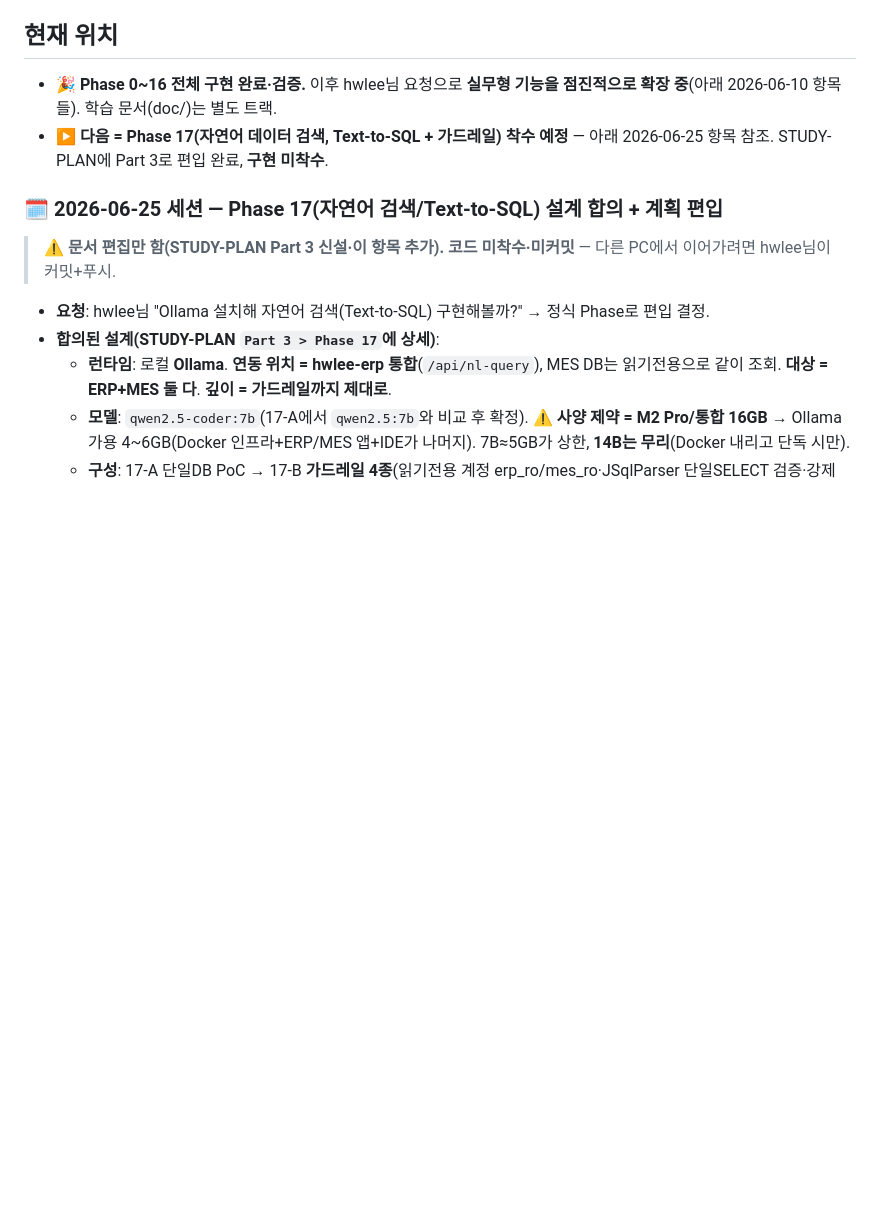
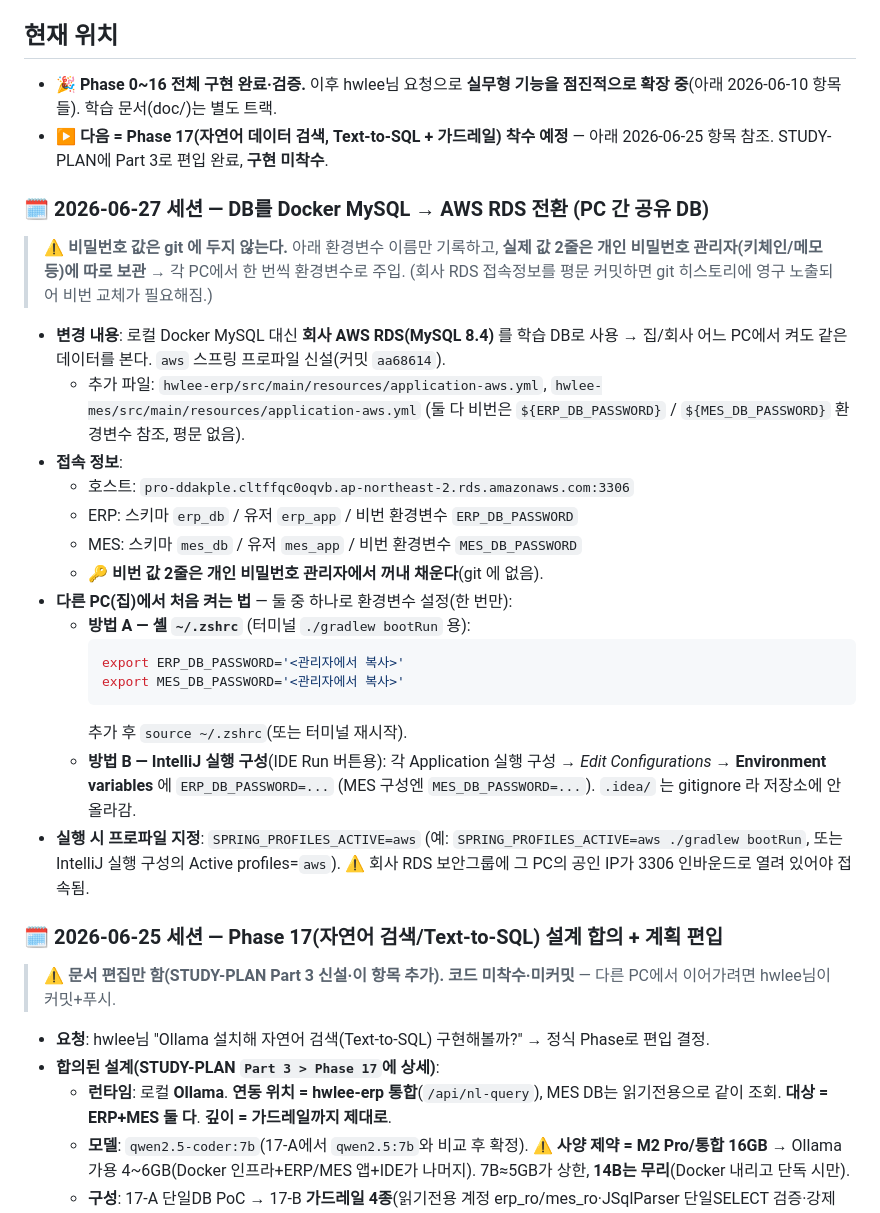
Before and after one commit to YO-Ov/erp, a Markdown page: PROGRESS.md, the part around the change. Drawn GitHub-style; blank space fills up the shorter version.

Commit message:
[문서] DB를 Docker MySQL → AWS RDS 전환 기록 + 집 PC 설정 절차
PROGRESS.md에 2026-06-27 세션 항목 추가:
- AWS RDS(MySQL 8.4) 접속 정보(호스트/스키마/유저)
- 환경변수 ERP_DB_PASSWORD / MES_DB_PASSWORD 주입 방식
- 다른 PC(집)에서 켜는 법(~/.zshrc 또는 IntelliJ 실행구성)
- 비번 값 자체는 git에 두지 않음(개인 비밀번호 관리자 보관)

Co-Authored-By: Claude Opus 4.8 (1M context) <noreply@anthropic.com>

````diff
--- a/PROGRESS.md
+++ b/PROGRESS.md
@@ -21,6 +21,27 @@
 
 - **🎉 Phase 0~16 전체 구현 완료·검증.** 이후 hwlee님 요청으로 **실무형 기능을 점진적으로 확장 중**(아래 2026-06-10 항목들). 학습 문서(doc/)는 별도 트랙.
 - **▶ 다음 = Phase 17(자연어 데이터 검색, Text-to-SQL + 가드레일) 착수 예정** — 아래 2026-06-25 항목 참조. STUDY-PLAN에 Part 3로 편입 완료, **구현 미착수**.
+
+### 🗓 2026-06-27 세션 — DB를 Docker MySQL → AWS RDS 전환 (PC 간 공유 DB)
+
+> ⚠️ **비밀번호 값은 git 에 두지 않는다.** 아래 환경변수 이름만 기록하고, **실제 값 2줄은 개인 비밀번호 관리자(키체인/메모 등)에 따로 보관** → 각 PC에서 한 번씩 환경변수로 주입. (회사 RDS 접속정보를 평문 커밋하면 git 히스토리에 영구 노출되어 비번 교체가 필요해짐.)
+
+- **변경 내용**: 로컬 Docker MySQL 대신 **회사 AWS RDS(MySQL 8.4)** 를 학습 DB로 사용 → 집/회사 어느 PC에서 켜도 같은 데이터를 본다. `aws` 스프링 프로파일 신설(커밋 `aa68614`).
+  - 추가 파일: `hwlee-erp/src/main/resources/application-aws.yml`, `hwlee-mes/src/main/resources/application-aws.yml` (둘 다 비번은 `${ERP_DB_PASSWORD}` / `${MES_DB_PASSWORD}` 환경변수 참조, 평문 없음).
+- **접속 정보**:
+  - 호스트: `pro-ddakple.cltffqc0oqvb.ap-northeast-2.rds.amazonaws.com:3306`
+  - ERP: 스키마 `erp_db` / 유저 `erp_app` / 비번 환경변수 `ERP_DB_PASSWORD`
+  - MES: 스키마 `mes_db` / 유저 `mes_app` / 비번 환경변수 `MES_DB_PASSWORD`
+  - 🔑 **비번 값 2줄은 개인 비밀번호 관리자에서 꺼내 채운다**(git 에 없음).
+- **다른 PC(집)에서 처음 켜는 법** — 둘 중 하나로 환경변수 설정(한 번만):
+  - **방법 A — 셸 `~/.zshrc`** (터미널 `./gradlew bootRun` 용):
+    ```bash
+    export ERP_DB_PASSWORD='<관리자에서 복사>'
+    export MES_DB_PASSWORD='<관리자에서 복사>'
+    ```
+    추가 후 `source ~/.zshrc`(또는 터미널 재시작).
+  - **방법 B — IntelliJ 실행 구성**(IDE Run 버튼용): 각 Application 실행 구성 → *Edit Configurations* → **Environment variables** 에 `ERP_DB_PASSWORD=...` (MES 구성엔 `MES_DB_PASSWORD=...`). `.idea/` 는 gitignore 라 저장소에 안 올라감.
+- **실행 시 프로파일 지정**: `SPRING_PROFILES_ACTIVE=aws` (예: `SPRING_PROFILES_ACTIVE=aws ./gradlew bootRun`, 또는 IntelliJ 실행 구성의 Active profiles=`aws`). ⚠️ 회사 RDS 보안그룹에 그 PC의 공인 IP가 3306 인바운드로 열려 있어야 접속됨.
 
 ### 🗓 2026-06-25 세션 — Phase 17(자연어 검색/Text-to-SQL) 설계 합의 + 계획 편입
 
````
